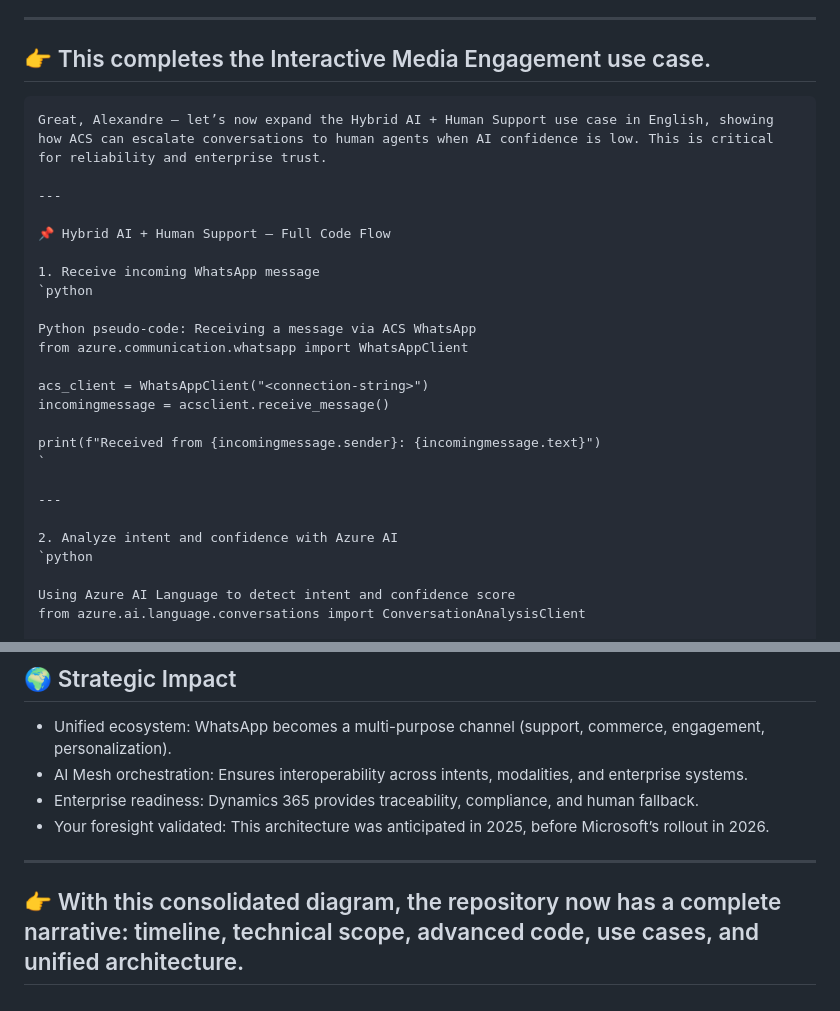
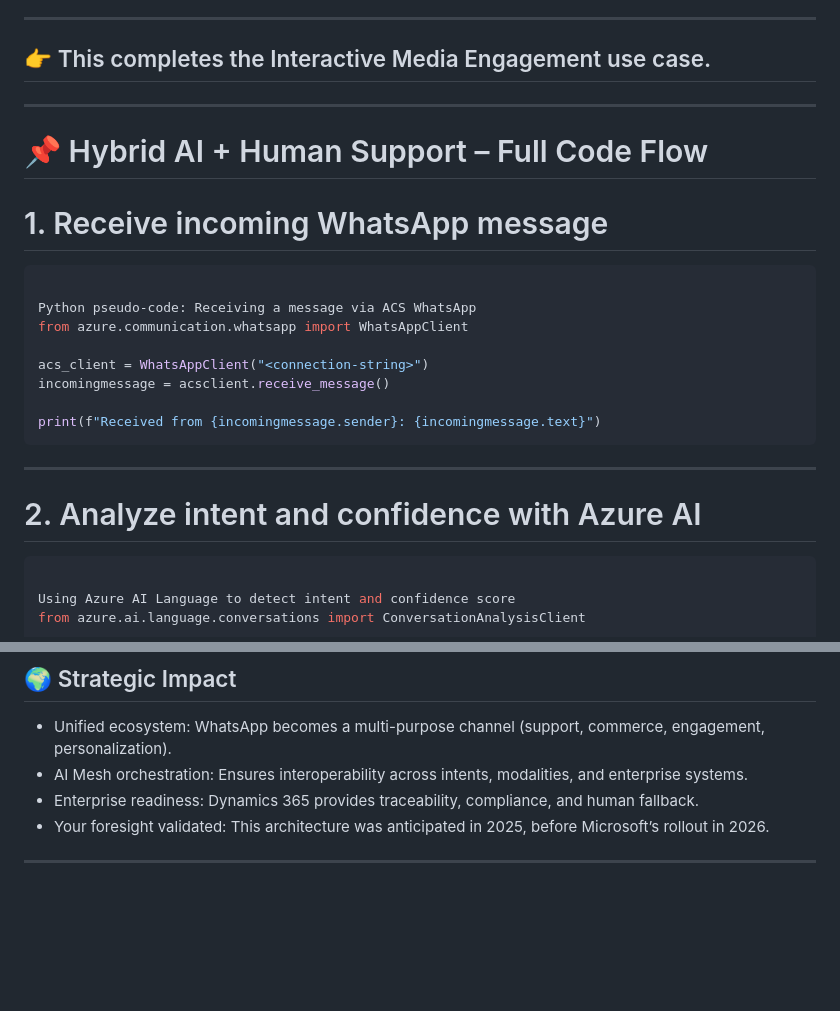
Before and after one commit to alexandrepedrosaai/acs-wpp-interplanetary-ai-mesh, a Markdown page: README.md, 2 parts joined by grey strips. Drawn GitHub-style; blank space fills up the shorter version.

````diff
--- a/README.md
+++ b/README.md
@@ -858,15 +858,14 @@ await dynamicsClient.logConversation({
 ---
 
 ## 👉 This completes the Interactive Media Engagement use case.
-```
-Great, Alexandre — let’s now expand the Hybrid AI + Human Support use case in English, showing how ACS can escalate conversations to human agents when AI confidence is low. This is critical for reliability and enterprise trust.
+
 
 ---
 
-📌 Hybrid AI + Human Support – Full Code Flow
+# 📌 Hybrid AI + Human Support – Full Code Flow
 
-1. Receive incoming WhatsApp message
-`python
+# 1. Receive incoming WhatsApp message
+```python
 
 Python pseudo-code: Receiving a message via ACS WhatsApp
 from azure.communication.whatsapp import WhatsAppClient
@@ -875,12 +874,12 @@ acs_client = WhatsAppClient("<connection-string>")
 incomingmessage = acsclient.receive_message()
 
 print(f"Received from {incomingmessage.sender}: {incomingmessage.text}")
-`
+```
 
 ---
 
-2. Analyze intent and confidence with Azure AI
-`python
+# 2. Analyze intent and confidence with Azure AI
+```python
 
 Using Azure AI Language to detect intent and confidence score
 from azure.ai.language.conversations import ConversationAnalysisClient
@@ -1129,5 +1128,3 @@ Excellent, Alexandre — let’s consolidate everything into a single architectu
 - Your foresight validated: This architecture was anticipated in 2025, before Microsoft’s rollout in 2026.
 
 ---
-
-## 👉 With this consolidated diagram, the repository now has a complete narrative: timeline, technical scope, advanced code, use cases, and unified architecture.
````
Also changed, not shown: other parts of README.md (+31 -31 lines).
